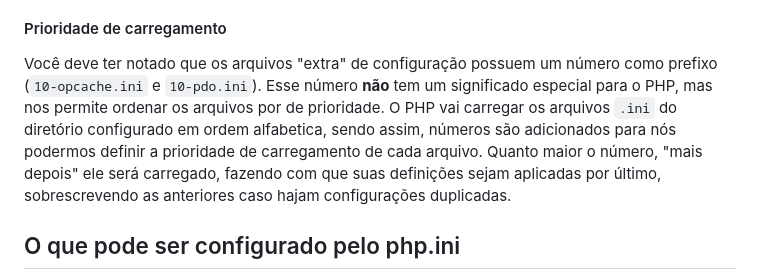
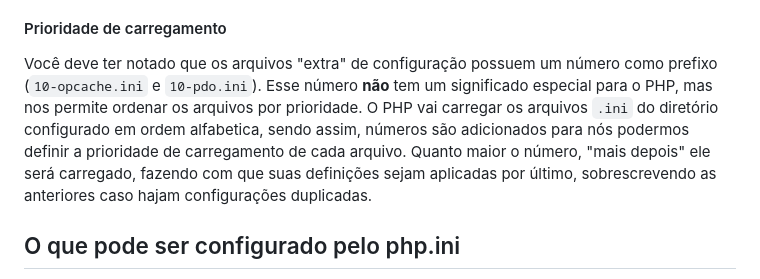
Before and after one commit to CViniciusSDias/blog-dias.dev, a Markdown page: source/_posts/2023-02-24-php-ini-conhecendo-as-configuracoes-do-php.md, the part around one of its changes. Drawn GitHub-style.

Commit message:
Pequenas correções no post de php.ini

```diff
--- a/source/_posts/2023-02-24-php-ini-conhecendo-as-configuracoes-do-php.md
+++ b/source/_posts/2023-02-24-php-ini-conhecendo-as-configuracoes-do-php.md
@@ -30,7 +30,7 @@ Repare que no exemplo acima, o arquivo "principal" é o `php.ini` encontrado na
 
 #### Prioridade de carregamento
 
-Você deve ter notado que os arquivos "extra" de configuração possuem um número como prefixo (`10-opcache.ini` e `10-pdo.ini`). Esse número **não** tem um significado especial para o PHP, mas nos permite ordenar os arquivos por de prioridade. O PHP vai carregar os arquivos `.ini` do diretório configurado em ordem alfabetica, sendo assim, números são adicionados para nós podermos definir a prioridade de carregamento de cada arquivo. Quanto maior o número, "mais depois" ele será carregado, fazendo com que suas definições sejam aplicadas por último, sobrescrevendo as anteriores caso hajam configurações duplicadas.
+Você deve ter notado que os arquivos "extra" de configuração possuem um número como prefixo (`10-opcache.ini` e `10-pdo.ini`). Esse número **não** tem um significado especial para o PHP, mas nos permite ordenar os arquivos por prioridade. O PHP vai carregar os arquivos `.ini` do diretório configurado em ordem alfabetica, sendo assim, números são adicionados para nós podermos definir a prioridade de carregamento de cada arquivo. Quanto maior o número, "mais depois" ele será carregado, fazendo com que suas definições sejam aplicadas por último, sobrescrevendo as anteriores caso hajam configurações duplicadas.
 
 ## O que pode ser configurado pelo php.ini
 
```
Also changed, not shown: other parts of source/_posts/2023-02-24-php-ini-conhecendo-as-configuracoes-do-php.md (+3 -3 lines).
